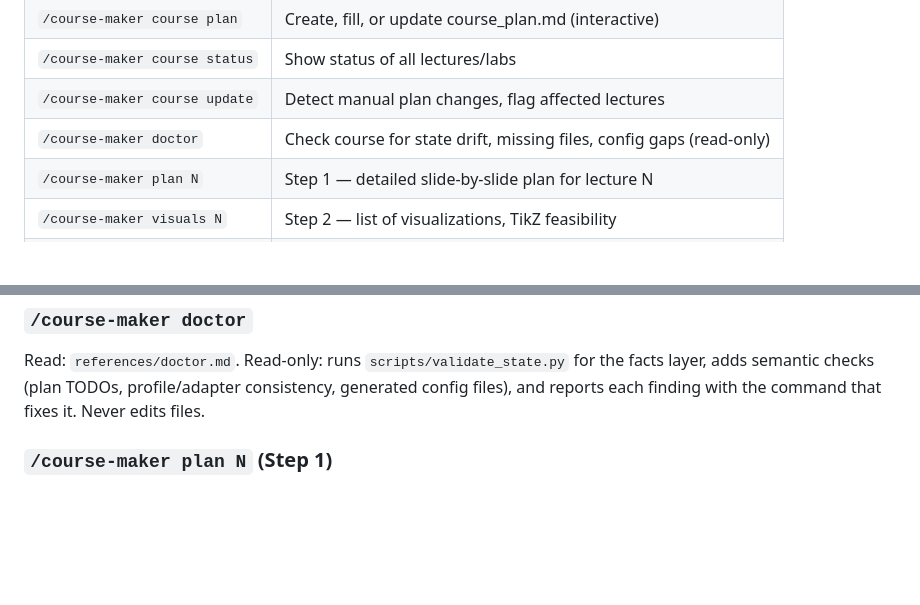
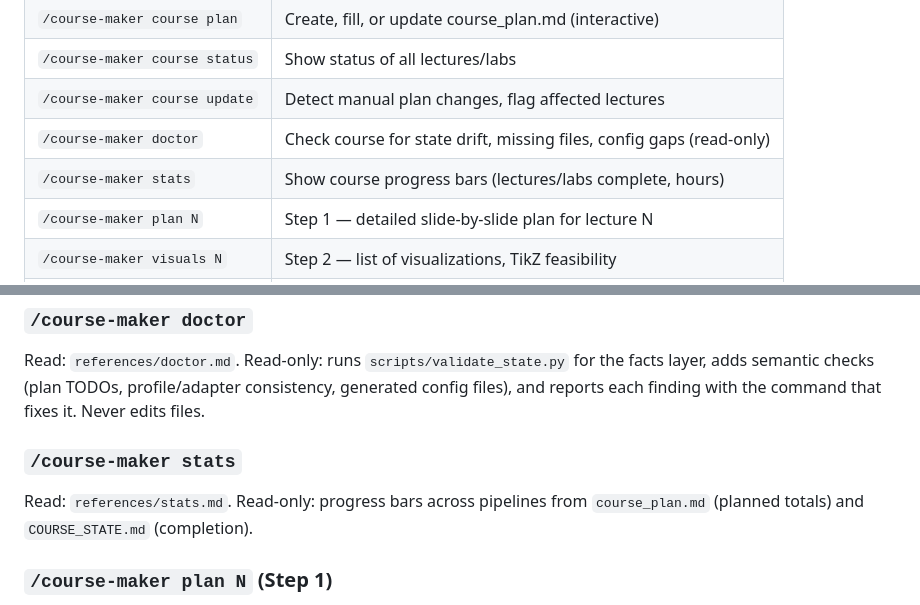
Before and after one commit to markpolyak/course-maker, a Markdown page: skill/SKILL.md, 2 parts joined by grey strips. Rendered like a GitHub page; blank space fills up the shorter version.

```diff
--- a/skill/SKILL.md
+++ b/skill/SKILL.md
@@ -106,6 +106,7 @@ file you did or did not read. Violating any of them is a hard error.
 | `/course-maker course status` | Show status of all lectures/labs |
 | `/course-maker course update` | Detect manual plan changes, flag affected lectures |
 | `/course-maker doctor` | Check course for state drift, missing files, config gaps (read-only) |
+| `/course-maker stats` | Show course progress bars (lectures/labs complete, hours) |
 | `/course-maker plan N` | Step 1 — detailed slide-by-slide plan for lecture N |
 | `/course-maker visuals N` | Step 2 — list of visualizations, TikZ feasibility |
 | `/course-maker figures N` | Step 3 — Python script to generate PNG figures |
@@ -163,6 +164,10 @@ Read: `references/doctor.md`. Read-only: runs `scripts/validate_state.py` for th
 facts layer, adds semantic checks (plan TODOs, profile/adapter consistency,
 generated config files), and reports each finding with the command that fixes
 it. Never edits files.
+
+### `/course-maker stats`
+Read: `references/stats.md`. Read-only: progress bars across pipelines from
+`course_plan.md` (planned totals) and `COURSE_STATE.md` (completion).
 
 ### `/course-maker plan N` (Step 1)
 Read: `references/step1_plan.md`.
```
Also changed, not shown: skill/references/stats.md (added, +41 -0 lines).
